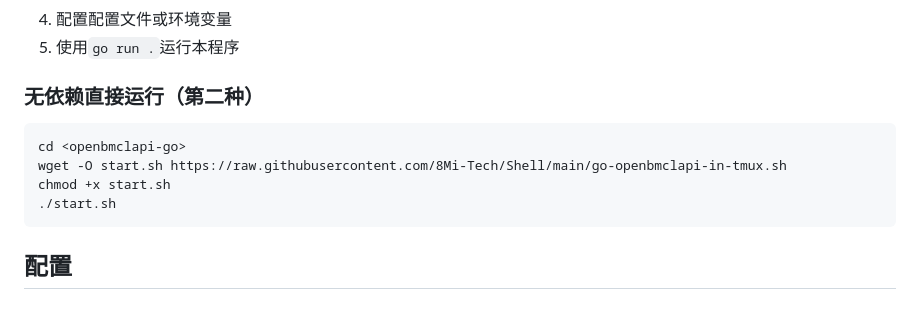
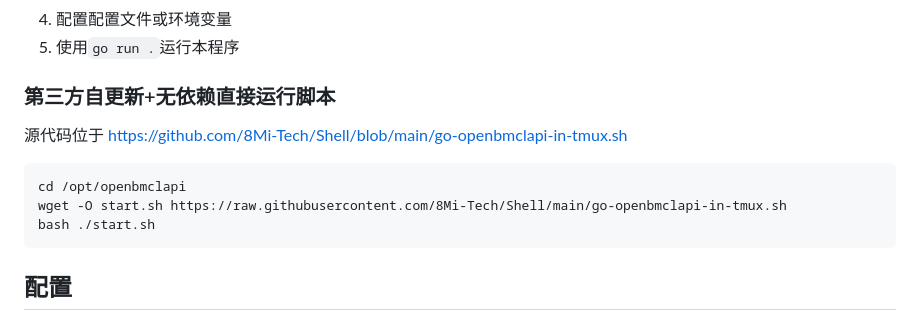
Before and after one commit to LiterMC/go-openbmclapi, a Markdown page: README.MD, the part around the change. Drawn GitHub-style.

````diff
--- a/README.MD
+++ b/README.MD
@@ -66,13 +66,14 @@ A: `v<openbmclapi 版本>-<go-openbmclapi 构建计数>`, 例: `v1.6.7-60`
 4. 配置配置文件或环境变量
 5. 使用`go run .`运行本程序
 
-### 无依赖直接运行（第二种）
+### 第三方自更新+无依赖直接运行脚本
+
+源代码位于 <https://github.com/8Mi-Tech/Shell/blob/main/go-openbmclapi-in-tmux.sh>
 
 ```
-cd <openbmclapi-go>
+cd /opt/openbmclapi
 wget -O start.sh https://raw.githubusercontent.com/8Mi-Tech/Shell/main/go-openbmclapi-in-tmux.sh
-chmod +x start.sh
-./start.sh
+bash ./start.sh
 ```
 
 ## 配置
````
